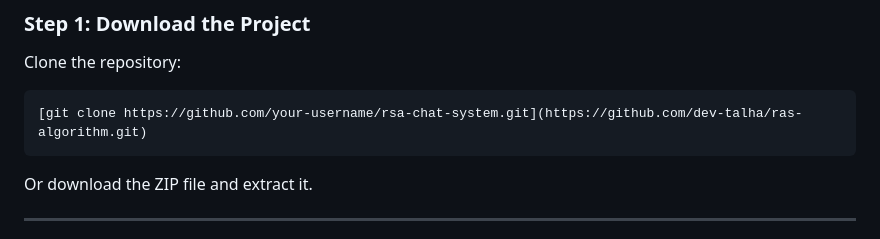
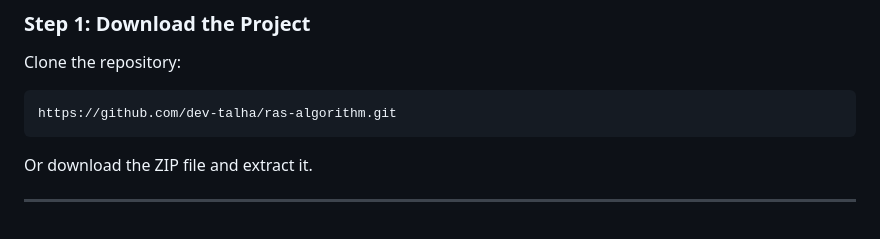
Before and after one commit to dev-talha/ras-algorithm, a Markdown page: readme.md, the part around the change. GitHub-like rendering.

Commit message:
Fix clone URL in README

````diff
--- a/readme.md
+++ b/readme.md
@@ -78,7 +78,7 @@ No external database server is required because SQLite is used.
 Clone the repository:
 
 ```bash
-[git clone https://github.com/your-username/rsa-chat-system.git](https://github.com/dev-talha/ras-algorithm.git)
+https://github.com/dev-talha/ras-algorithm.git
 ```
 
 Or download the ZIP file and extract it.
````
